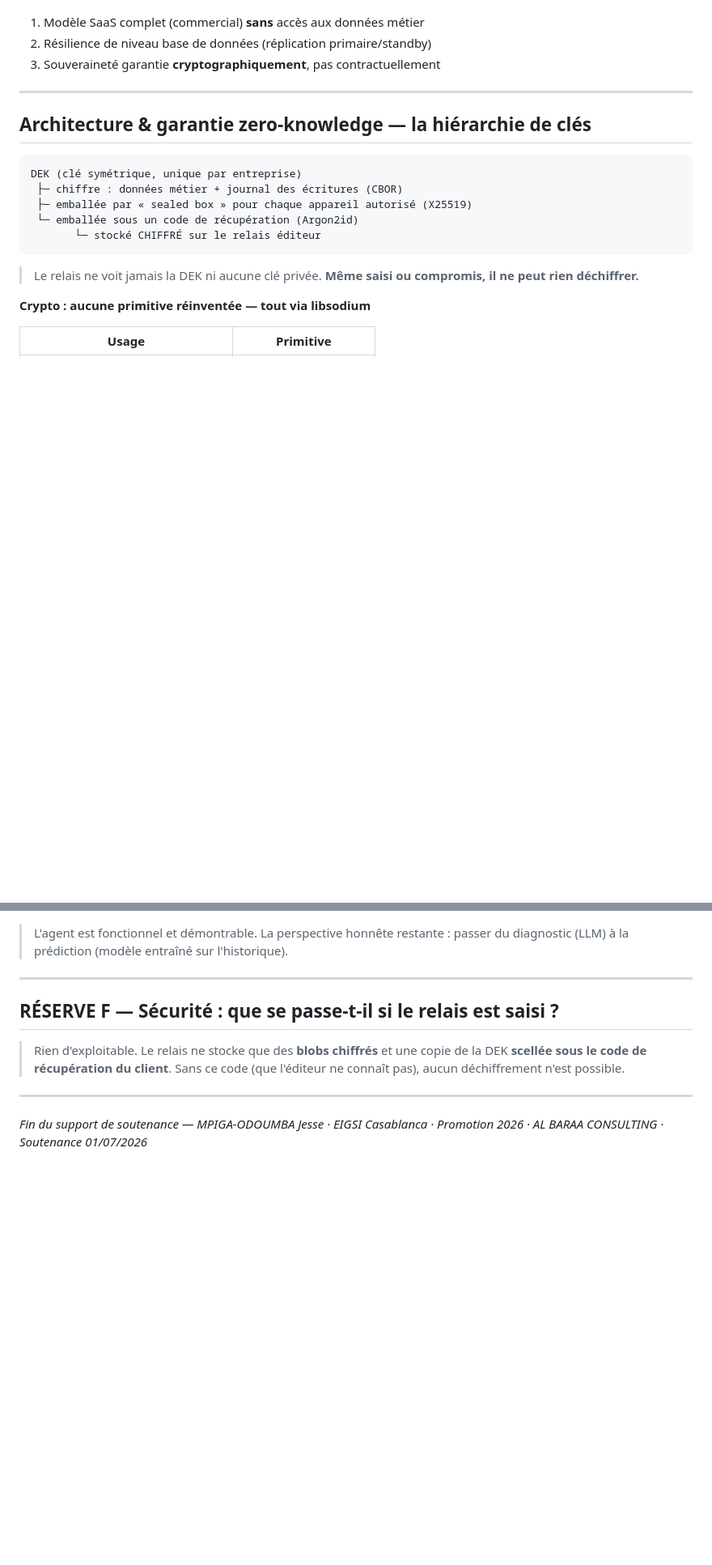
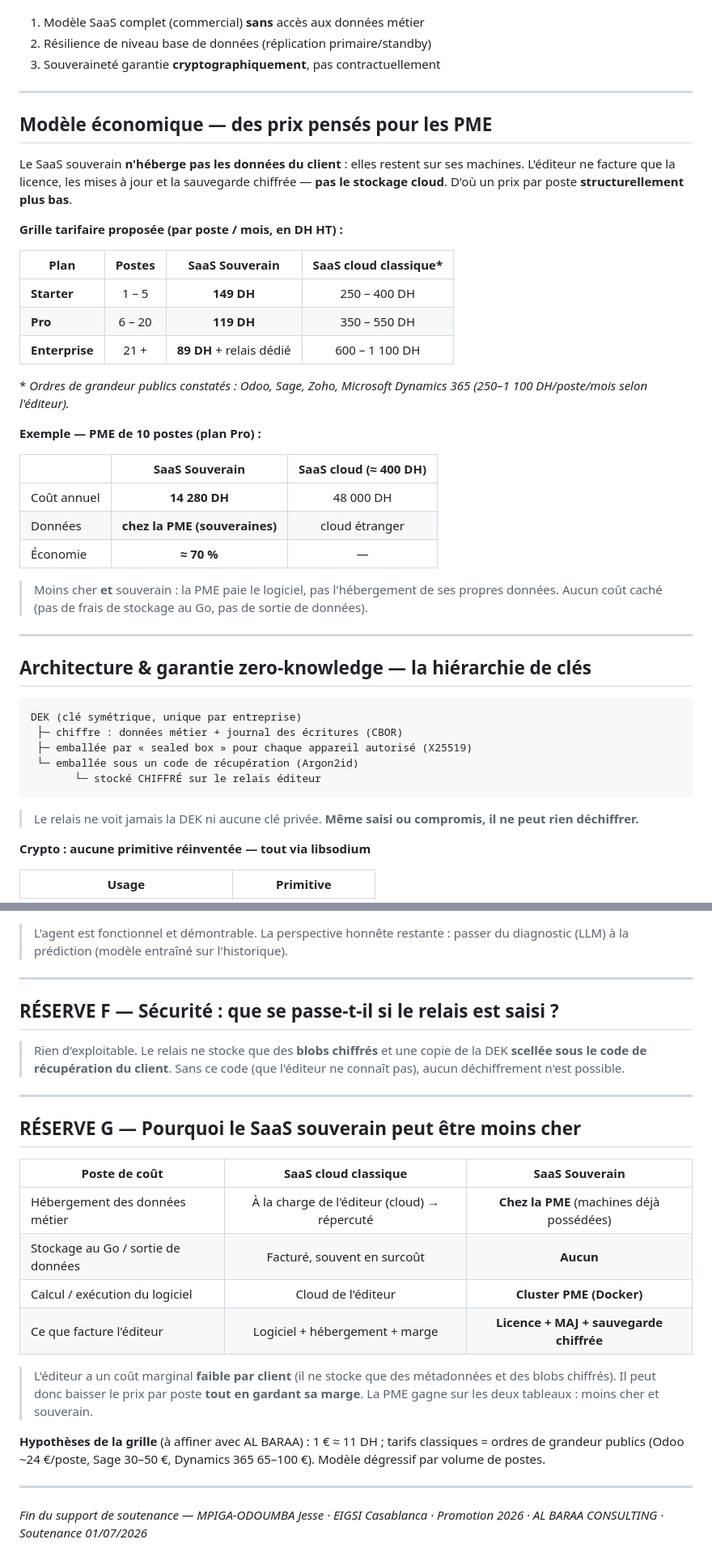
Before and after one commit to mpigajesse/saas-souverain, a Markdown page: docs/livrables_soutenance/MPIGA_Jesse_FE_Promo2026_Soutenance_slides_CLAIR.md, 2 parts joined by grey strips. Shown at 81% size. Rendered like a GitHub page; blank space fills up the shorter version.

Commit message:
docs(soutenance): modèle économique & prix des licences (PME-first)
Nouvelle slide « Modèle économique » + RÉSERVE G (logique des coûts) :
- Grille dégressive Starter/Pro/Enterprise : 149/119/89 DH par poste/mois
- Comparaison aux SaaS classiques (Odoo, Sage, Zoho, Dynamics : 250–1100 DH)
- Exemple PME 10 postes : ~14 280 DH/an vs ~48 000 (≈70% d'économie)
- Rationale : l'éditeur n'héberge pas les données → coût marginal faible →
  prix par poste plus bas, marge préservée. Souveraineté = pas un surcoût.
- Plan : 2 Q/R jury (prix, comment l'éditeur gagne sa vie) + sommaire MAJ.
Chiffres présentés comme estimations cohérentes à affiner avec AL BARAA.

```diff
--- a/docs/livrables_soutenance/MPIGA_Jesse_FE_Promo2026_Soutenance_slides_CLAIR.md
+++ b/docs/livrables_soutenance/MPIGA_Jesse_FE_Promo2026_Soutenance_slides_CLAIR.md
@@ -161,6 +161,36 @@ Séparer ce qui **peut être vu** de ce qui **ne doit jamais l'être** :
 
 <!-- SPEAKER NOTES
 "Le SaaS classique est pratique mais expose les données. Le logiciel installé protège les données mais perd tout le confort du SaaS. Mon framework prend le meilleur des deux : le confort SaaS pour l'éditeur, la souveraineté totale pour le client."
+-->
+
+---
+
+## Modèle économique — des prix pensés pour les PME
+
+Le SaaS souverain **n'héberge pas les données du client** : elles restent sur ses machines. L'éditeur ne facture que la licence, les mises à jour et la sauvegarde chiffrée — **pas le stockage cloud**. D'où un prix par poste **structurellement plus bas**.
+
+**Grille tarifaire proposée (par poste / mois, en DH HT) :**
+
+| Plan | Postes | SaaS Souverain | SaaS cloud classique* |
+|------|:---:|:---:|:---:|
+| **Starter** | 1 – 5 | **149 DH** | 250 – 400 DH |
+| **Pro** | 6 – 20 | **119 DH** | 350 – 550 DH |
+| **Enterprise** | 21 + | **89 DH** + relais dédié | 600 – 1 100 DH |
+
+\* *Ordres de grandeur publics constatés : Odoo, Sage, Zoho, Microsoft Dynamics 365 (250–1 100 DH/poste/mois selon l'éditeur).*
+
+**Exemple — PME de 10 postes (plan Pro) :**
+
+| | SaaS Souverain | SaaS cloud (≈ 400 DH) |
+|---|:---:|:---:|
+| Coût annuel | **14 280 DH** | 48 000 DH |
+| Données | **chez la PME (souveraines)** | cloud étranger |
+| Économie | **≈ 70 %** | — |
+
+> Moins cher **et** souverain : la PME paie le logiciel, pas l'hébergement de ses propres données. Aucun coût caché (pas de frais de stockage au Go, pas de sortie de données).
+
+<!-- SPEAKER NOTES
+"Le modèle économique découle directement de l'architecture. Comme les données restent chez le client, l'éditeur n'a pas à payer un cloud pour les héberger — il ne facture que la licence, les mises à jour et la sauvegarde chiffrée. Résultat : un prix par poste nettement plus bas que les SaaS classiques comme Odoo, Sage ou Dynamics, qui tournent entre 250 et 1100 dirhams par poste et par mois. Pour une PME de 10 postes, on passe d'environ 48 000 à 14 000 dirhams par an, soit 70 % d'économie — tout en gardant ses données chez elle. Ces chiffres sont des estimations cohérentes, à affiner, mais l'ordre de grandeur est solide : la souveraineté n'est pas un surcoût, c'est l'inverse."
 -->
 
 ---
@@ -555,4 +585,19 @@ Pause. Regarder le jury.
 
 ---
 
+## RÉSERVE G — Pourquoi le SaaS souverain peut être moins cher
+
+| Poste de coût | SaaS cloud classique | SaaS Souverain |
+|---------------|:---:|:---:|
+| Hébergement des données métier | À la charge de l'éditeur (cloud) → répercuté | **Chez la PME** (machines déjà possédées) |
+| Stockage au Go / sortie de données | Facturé, souvent en surcoût | **Aucun** |
+| Calcul / exécution du logiciel | Cloud de l'éditeur | **Cluster PME (Docker)** |
+| Ce que facture l'éditeur | Logiciel + hébergement + marge | **Licence + MAJ + sauvegarde chiffrée** |
+
+> L'éditeur a un coût marginal **faible par client** (il ne stocke que des métadonnées et des blobs chiffrés). Il peut donc baisser le prix par poste **tout en gardant sa marge**. La PME gagne sur les deux tableaux : moins cher et souverain.
+
+**Hypothèses de la grille** (à affiner avec AL BARAA) : 1 € ≈ 11 DH ; tarifs classiques = ordres de grandeur publics (Odoo ~24 €/poste, Sage 30–50 €, Dynamics 365 65–100 €). Modèle dégressif par volume de postes.
+
+---
+
 *Fin du support de soutenance — MPIGA-ODOUMBA Jesse · EIGSI Casablanca · Promotion 2026 · AL BARAA CONSULTING · Soutenance 01/07/2026*
```
Also changed, not shown: docs/livrables_soutenance/MPIGA_Jesse_FE_Promo2026_Plan_soutenance.md (+10 -2 lines).
